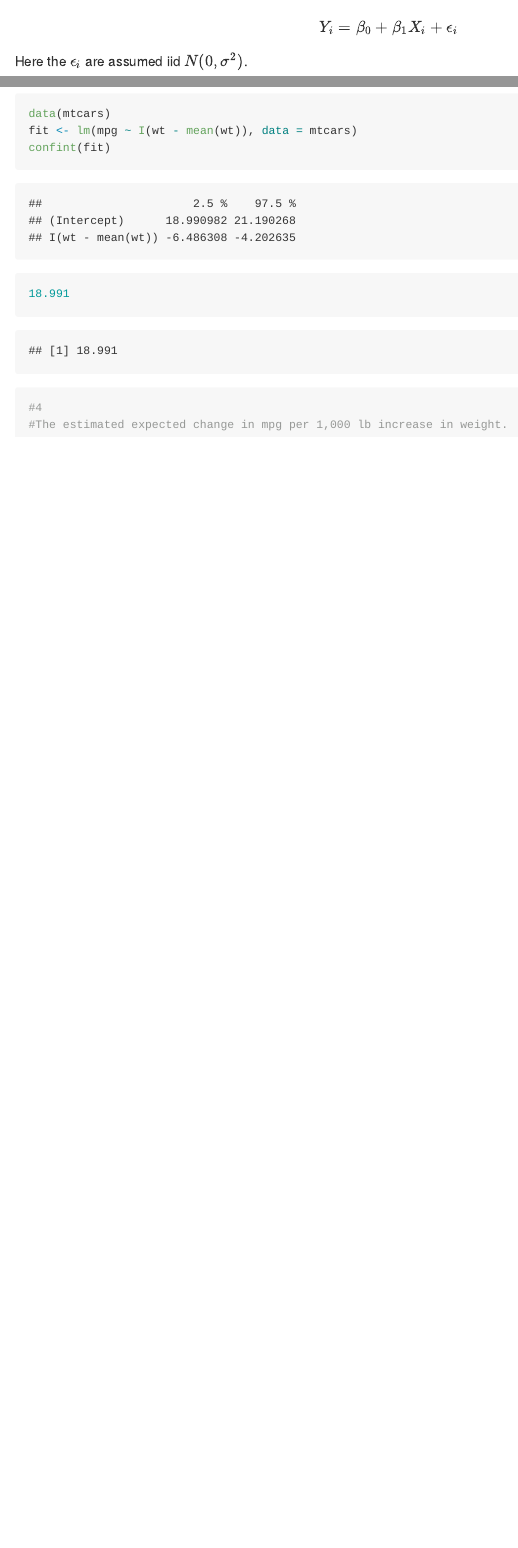
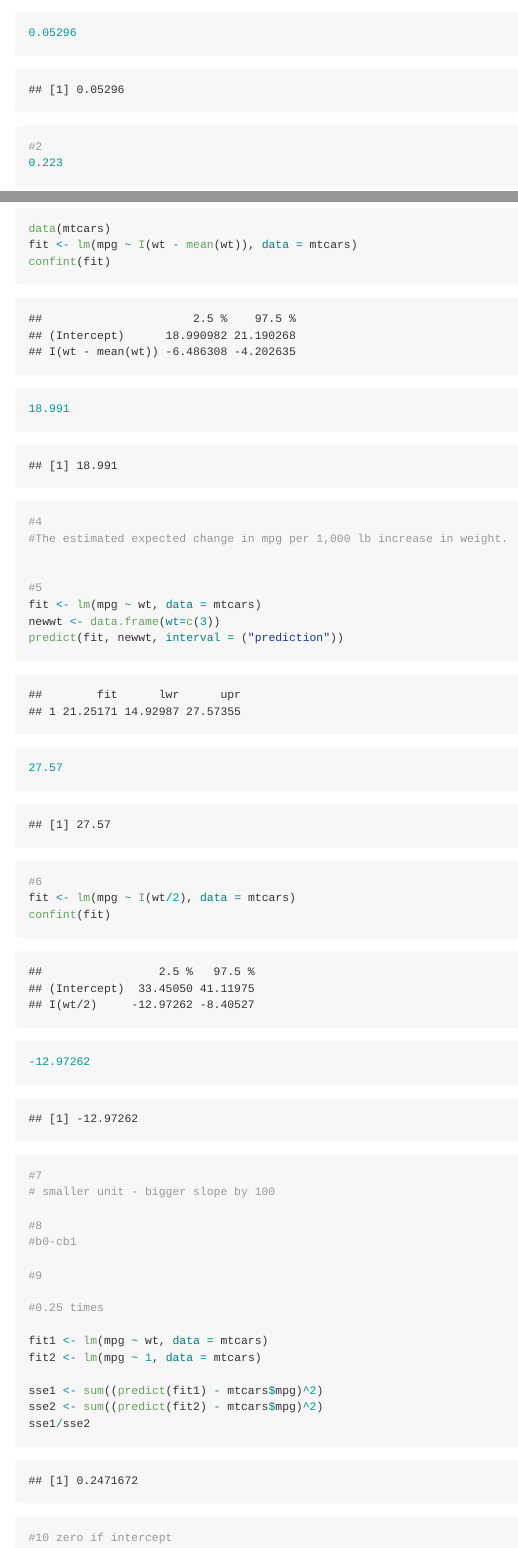
Before and after one commit to ksetdekov/datasciencecoursera, an R Markdown document (07 regression models/2_week_notes.Rmd): the page in a window 1100 px wide, from 240 px down before the commit and from 12290 px down after it, and a second part further down, joined at a grey line. The pictures show the output file 07 regression models/2_week_notes.md that the author committed with the source, drawn offline in the style of GitHub.

Commit message:
finished week 2

````diff
--- a/07 regression models/2_week_notes.Rmd
+++ b/07 regression models/2_week_notes.Rmd
@@ -272,6 +272,7 @@ x <- c(0.61, 0.93, 0.83, 0.35, 0.54, 0.16, 0.91, 0.62, 0.62)
 y <- c(0.67, 0.84, 0.6, 0.18, 0.85, 0.47, 1.1, 0.65, 0.36)
 fit <- lm(y ~ x)
 summary(fit)
+0.05296
 
 #2
 0.223
@@ -289,4 +290,34 @@ confint(fit)
 
 #4
 #The estimated expected change in mpg per 1,000 lb increase in weight.
+
+
+#5
+fit <- lm(mpg ~ wt, data = mtcars)
+newwt <- data.frame(wt=c(3))
+predict(fit, newwt, interval = ("prediction"))
+27.57
+
+#6
+fit <- lm(mpg ~ I(wt/2), data = mtcars)
+confint(fit)
+-12.97262
+
+#7
+# smaller unit - bigger slope by 100
+
+#8
+#b0-cb1
+
+#9
+
+#0.25 times
+
+fit1 <- lm(mpg ~ wt, data = mtcars)
+fit2 <- lm(mpg ~ 1, data = mtcars)
+
+sse1 <- sum((predict(fit1) - mtcars$mpg)^2)
+sse2 <- sum((predict(fit2) - mtcars$mpg)^2)
+sse1/sse2
+#10 zero if intercept
 ```
````
Also changed, not shown: 07 regression models/2_week_notes.md.
